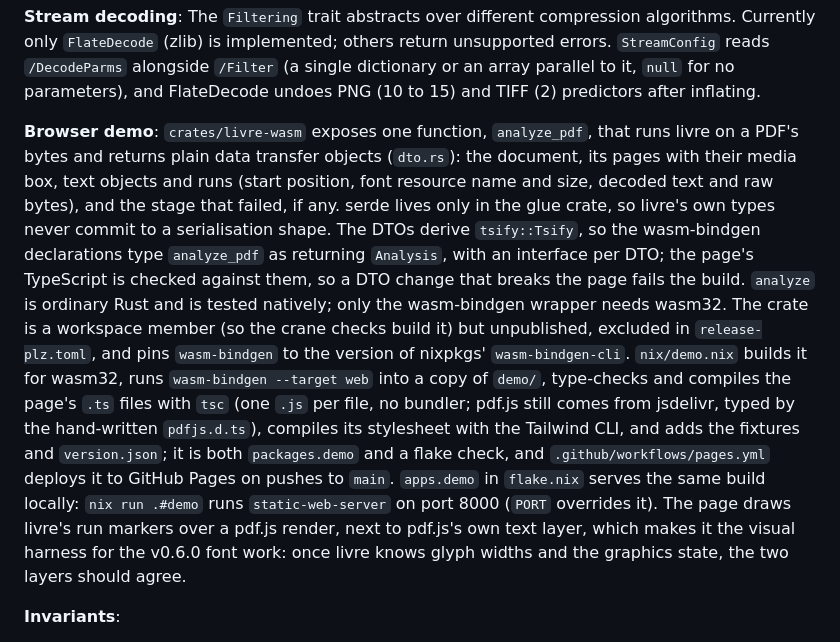
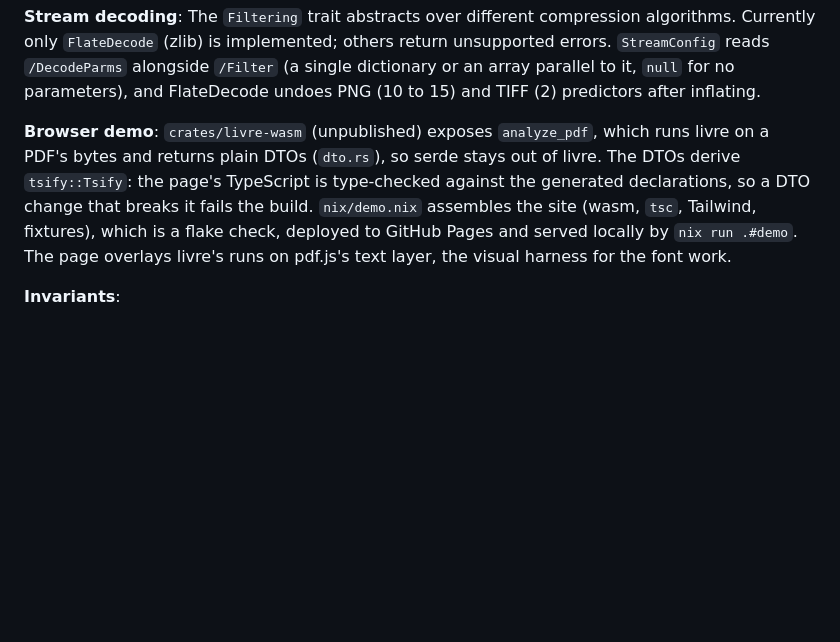
Before and after one commit to bdura/livre, a Markdown page: ARCHITECTURE.md, the part around the change. Rendered like a GitHub page; blank space fills up the shorter version.

Commit message:
docs: cut browser demo section in architecture document

```diff
--- a/ARCHITECTURE.md
+++ b/ARCHITECTURE.md
@@ -302,30 +302,14 @@ unsupported errors. `StreamConfig` reads `/DecodeParms` alongside `/Filter` (a
 single dictionary or an array parallel to it, `null` for no parameters), and
 FlateDecode undoes PNG (10 to 15) and TIFF (2) predictors after inflating.
 
-**Browser demo**: `crates/livre-wasm` exposes one function, `analyze_pdf`, that
-runs livre on a PDF's bytes and returns plain data transfer objects (`dto.rs`):
-the document, its pages with their media box, text objects and runs (start
-position, font resource name and size, decoded text and raw bytes), and the
-stage that failed, if any. serde lives only in the glue crate, so livre's own
-types never commit to a serialisation shape. The DTOs derive `tsify::Tsify`, so
-the wasm-bindgen declarations type `analyze_pdf` as returning `Analysis`, with
-an interface per DTO; the page's TypeScript is checked against them, so a DTO
-change that breaks the page fails the build. `analyze` is ordinary Rust and is
-tested natively; only the wasm-bindgen wrapper needs wasm32. The crate is a
-workspace member (so the crane checks build it) but unpublished, excluded in
-`release-plz.toml`, and pins `wasm-bindgen` to the version of nixpkgs'
-`wasm-bindgen-cli`. `nix/demo.nix` builds it for wasm32, runs
-`wasm-bindgen --target web` into a copy of `demo/`, type-checks and compiles
-the page's `.ts` files with `tsc` (one `.js` per file, no bundler; pdf.js still
-comes from jsdelivr, typed by the hand-written `pdfjs.d.ts`), compiles its
-stylesheet with the Tailwind CLI, and adds the fixtures and `version.json`; it is
-both `packages.demo` and a flake check, and
-`.github/workflows/pages.yml` deploys it to GitHub Pages on pushes to `main`.
-`apps.demo` in `flake.nix` serves the same build locally: `nix run .#demo`
-runs `static-web-server` on port 8000 (`PORT` overrides it).
-The page draws livre's run markers over a pdf.js render, next to pdf.js's own
-text layer, which makes it the visual harness for the v0.6.0 font work: once
-livre knows glyph widths and the graphics state, the two layers should agree.
+**Browser demo**: `crates/livre-wasm` (unpublished) exposes `analyze_pdf`,
+which runs livre on a PDF's bytes and returns plain DTOs (`dto.rs`), so serde
+stays out of livre. The DTOs derive `tsify::Tsify`: the page's TypeScript is
+type-checked against the generated declarations, so a DTO change that breaks
+it fails the build. `nix/demo.nix` assembles the site (wasm, `tsc`, Tailwind,
+fixtures), which is a flake check, deployed to GitHub Pages and served locally
+by `nix run .#demo`. The page overlays livre's runs on pdf.js's text layer, the
+visual harness for the font work.
 
 **Invariants**:
 
```
